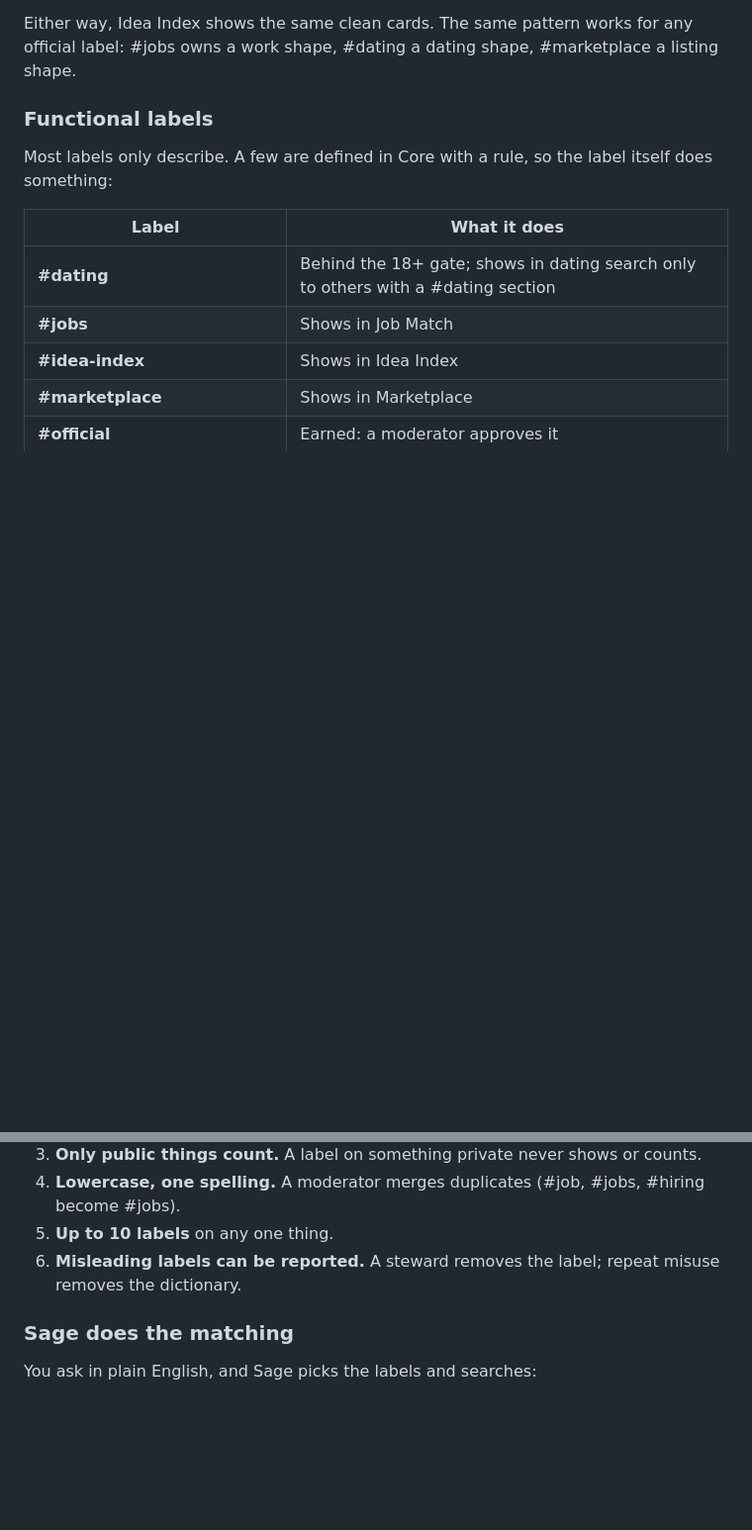
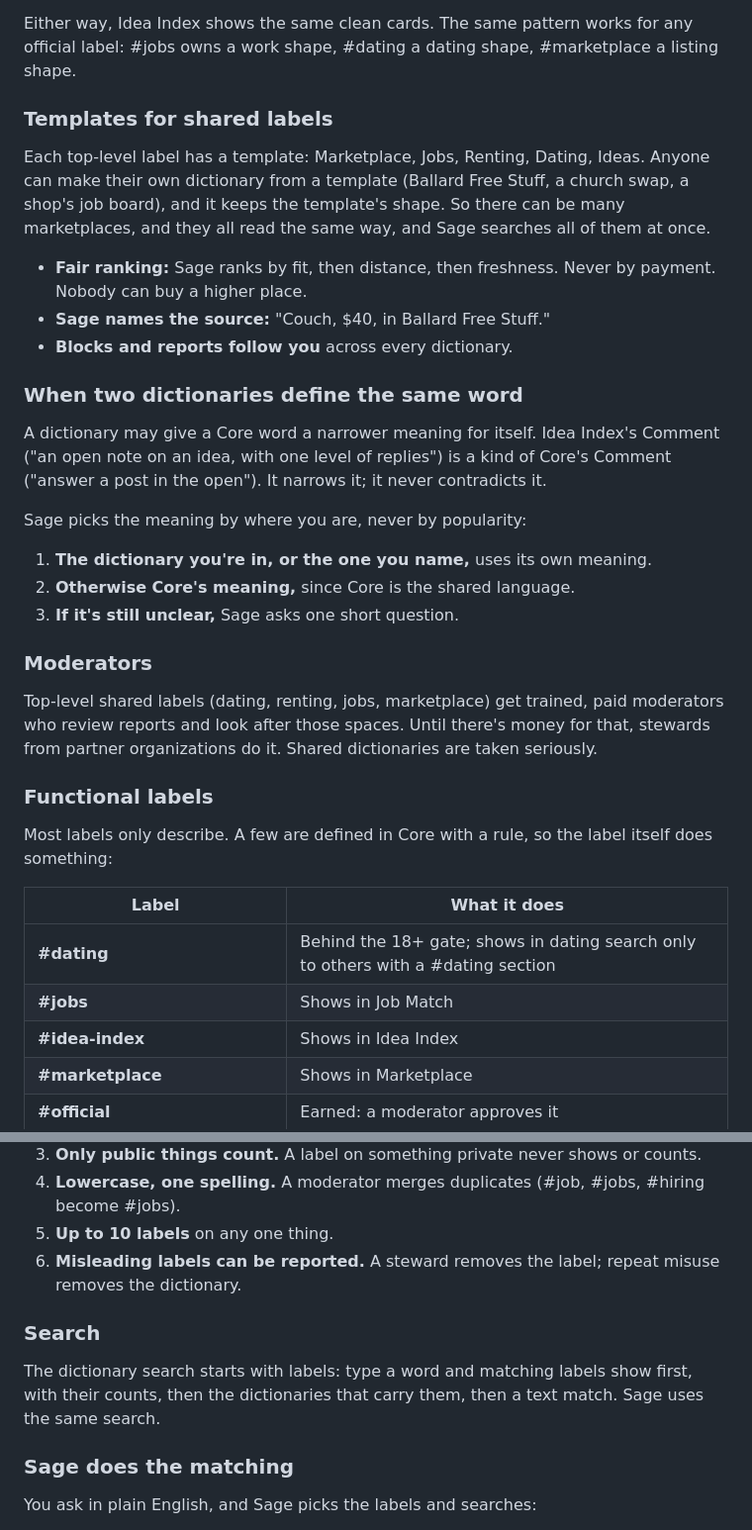
Before and after one commit to jwolff617/stardust-ds, a Markdown page: dictionaries/Core_Toolbox.md, 2 parts joined by grey strips. Shown at 99% size. GitHub-like rendering; blank space fills up the shorter version.

Commit message:
Core Toolbox: label-first search, templates for shared labels, same-word rule, moderators

```diff
--- a/dictionaries/Core_Toolbox.md
+++ b/dictionaries/Core_Toolbox.md
@@ -84,6 +84,28 @@ You choose how much of yourself to show:
 
 Either way, Idea Index shows the same clean cards. The same pattern works for any official label: #jobs owns a work shape, #dating a dating shape, #marketplace a listing shape.
 
+### Templates for shared labels
+
+Each top-level label has a template: Marketplace, Jobs, Renting, Dating, Ideas. Anyone can make their own dictionary from a template (Ballard Free Stuff, a church swap, a shop's job board), and it keeps the template's shape. So there can be many marketplaces, and they all read the same way, and Sage searches all of them at once.
+
+- **Fair ranking:** Sage ranks by fit, then distance, then freshness. Never by payment. Nobody can buy a higher place.
+- **Sage names the source:** "Couch, $40, in Ballard Free Stuff."
+- **Blocks and reports follow you** across every dictionary.
+
+### When two dictionaries define the same word
+
+A dictionary may give a Core word a narrower meaning for itself. Idea Index's Comment ("an open note on an idea, with one level of replies") is a kind of Core's Comment ("answer a post in the open"). It narrows it; it never contradicts it.
+
+Sage picks the meaning by where you are, never by popularity:
+
+1. **The dictionary you're in, or the one you name,** uses its own meaning.
+2. **Otherwise Core's meaning,** since Core is the shared language.
+3. **If it's still unclear,** Sage asks one short question.
+
+### Moderators
+
+Top-level shared labels (dating, renting, jobs, marketplace) get trained, paid moderators who review reports and look after those spaces. Until there's money for that, stewards from partner organizations do it. Shared dictionaries are taken seriously.
+
 ### Functional labels
 
 Most labels only describe. A few are defined in Core with a rule, so the label itself does something:
@@ -105,6 +127,10 @@ Most labels only describe. A few are defined in Core with a rule, so the label i
 4. **Lowercase, one spelling.** A moderator merges duplicates (#job, #jobs, #hiring become #jobs).
 5. **Up to 10 labels** on any one thing.
 6. **Misleading labels can be reported.** A steward removes the label; repeat misuse removes the dictionary.
+
+### Search
+
+The dictionary search starts with labels: type a word and matching labels show first, with their counts, then the dictionaries that carry them, then a text match. Sage uses the same search.
 
 ### Sage does the matching
 
```
